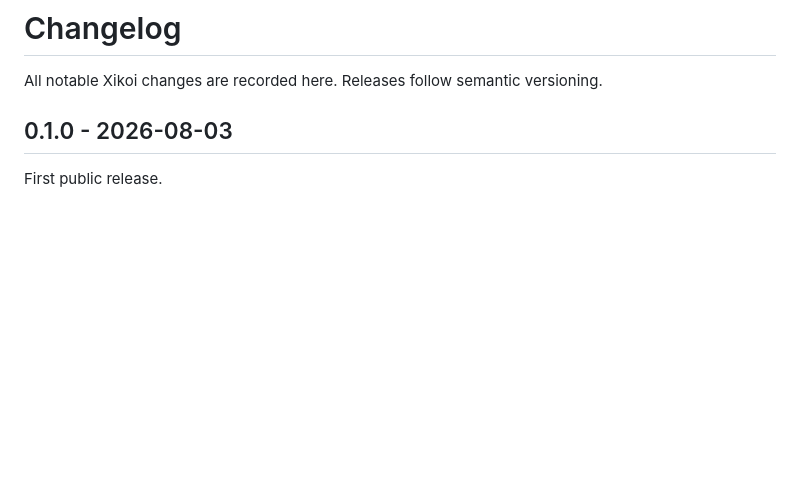
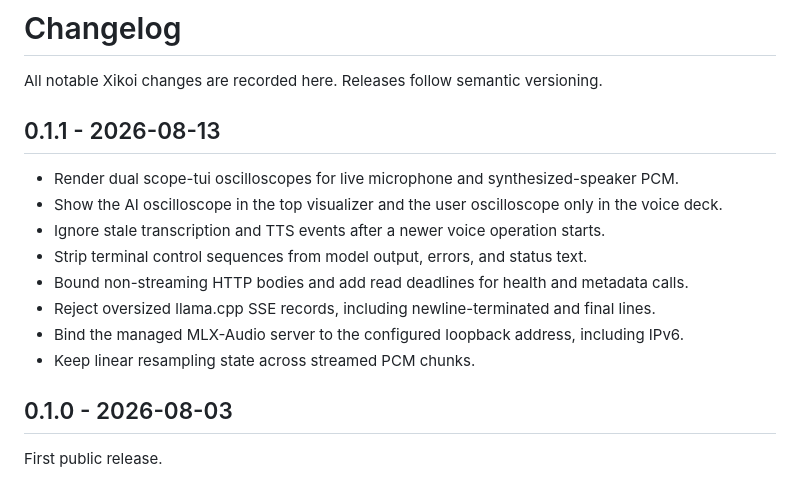
Before and after one commit to xerexcoded/xikoi, a Markdown page: CHANGELOG.md, the part around the change. Rendered like a GitHub page; blank space fills up the shorter version.

```diff
--- a/CHANGELOG.md
+++ b/CHANGELOG.md
@@ -2,6 +2,17 @@
 
 All notable Xikoi changes are recorded here. Releases follow semantic
 versioning.
+
+## 0.1.1 - 2026-08-13
+
+- Render dual scope-tui oscilloscopes for live microphone and synthesized-speaker PCM.
+- Show the AI oscilloscope in the top visualizer and the user oscilloscope only in the voice deck.
+- Ignore stale transcription and TTS events after a newer voice operation starts.
+- Strip terminal control sequences from model output, errors, and status text.
+- Bound non-streaming HTTP bodies and add read deadlines for health and metadata calls.
+- Reject oversized llama.cpp SSE records, including newline-terminated and final lines.
+- Bind the managed MLX-Audio server to the configured loopback address, including IPv6.
+- Keep linear resampling state across streamed PCM chunks.
 
 ## 0.1.0 - 2026-08-03
 
```
Also changed, not shown: README.md (+4 -2 lines), xikoi.png, 17 other files.
